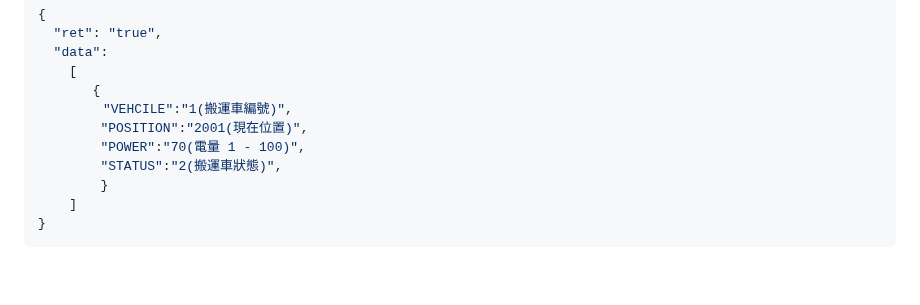
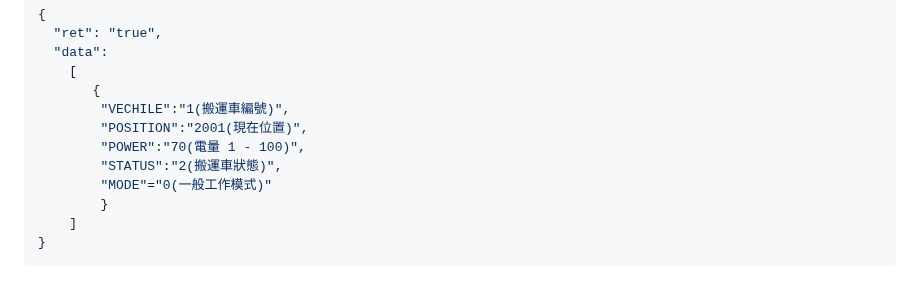
Before and after one commit to athena-tircgo/amr-wms-lsj, a Markdown page: README.md, the part around the change. Drawn GitHub-style.

```diff
--- a/README.md
+++ b/README.md
@@ -304,10 +304,11 @@ sequenceDiagram
   "data":
     [
        {
-　　　　　"VEHCILE":"1(搬運車編號)",
+        "VECHILE":"1(搬運車編號)",
         "POSITION":"2001(現在位置)",
         "POWER":"70(電量 1 - 100)",
         "STATUS":"2(搬運車狀態)",
+        "MODE"="0(一般工作模式)"
         }
     ]
 }
```
